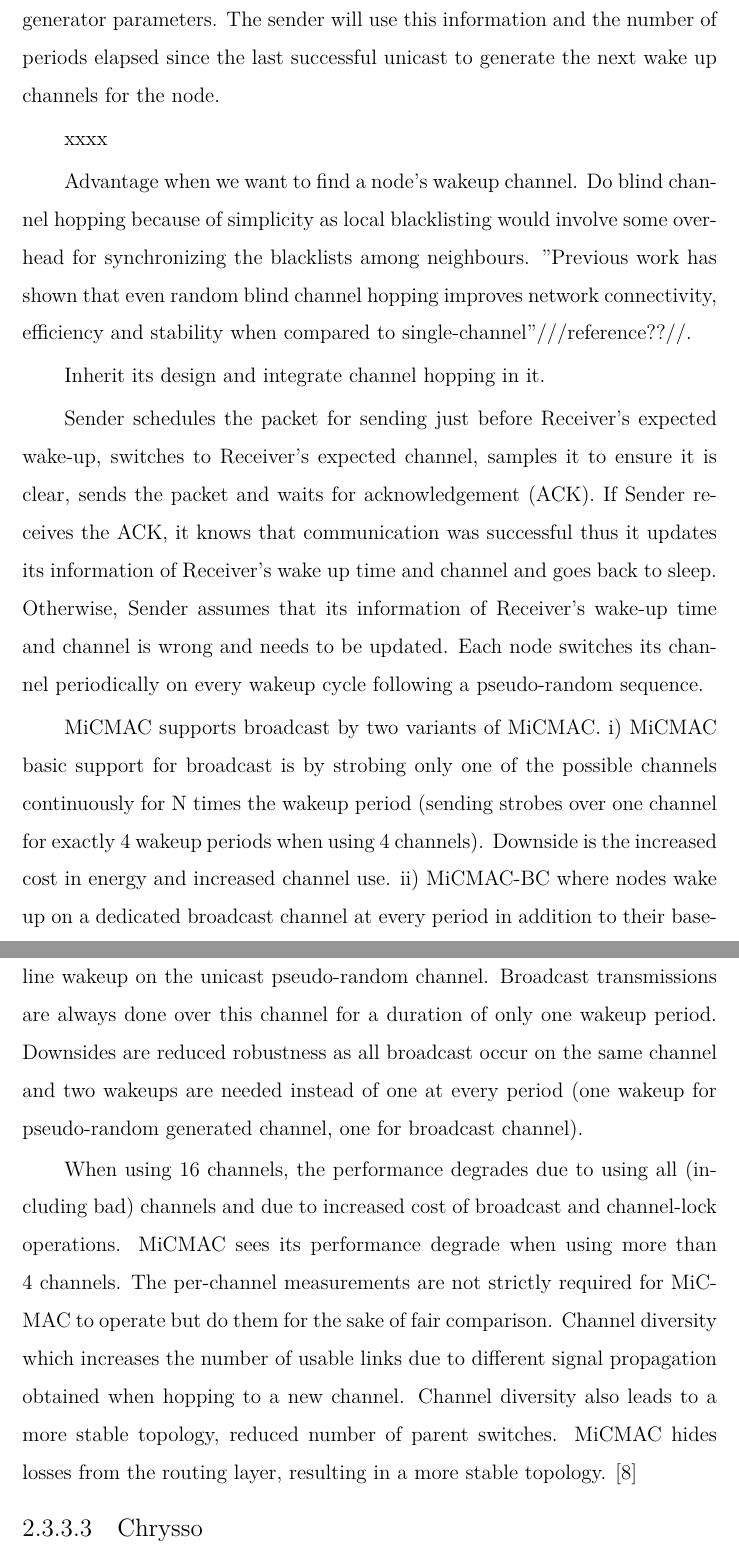
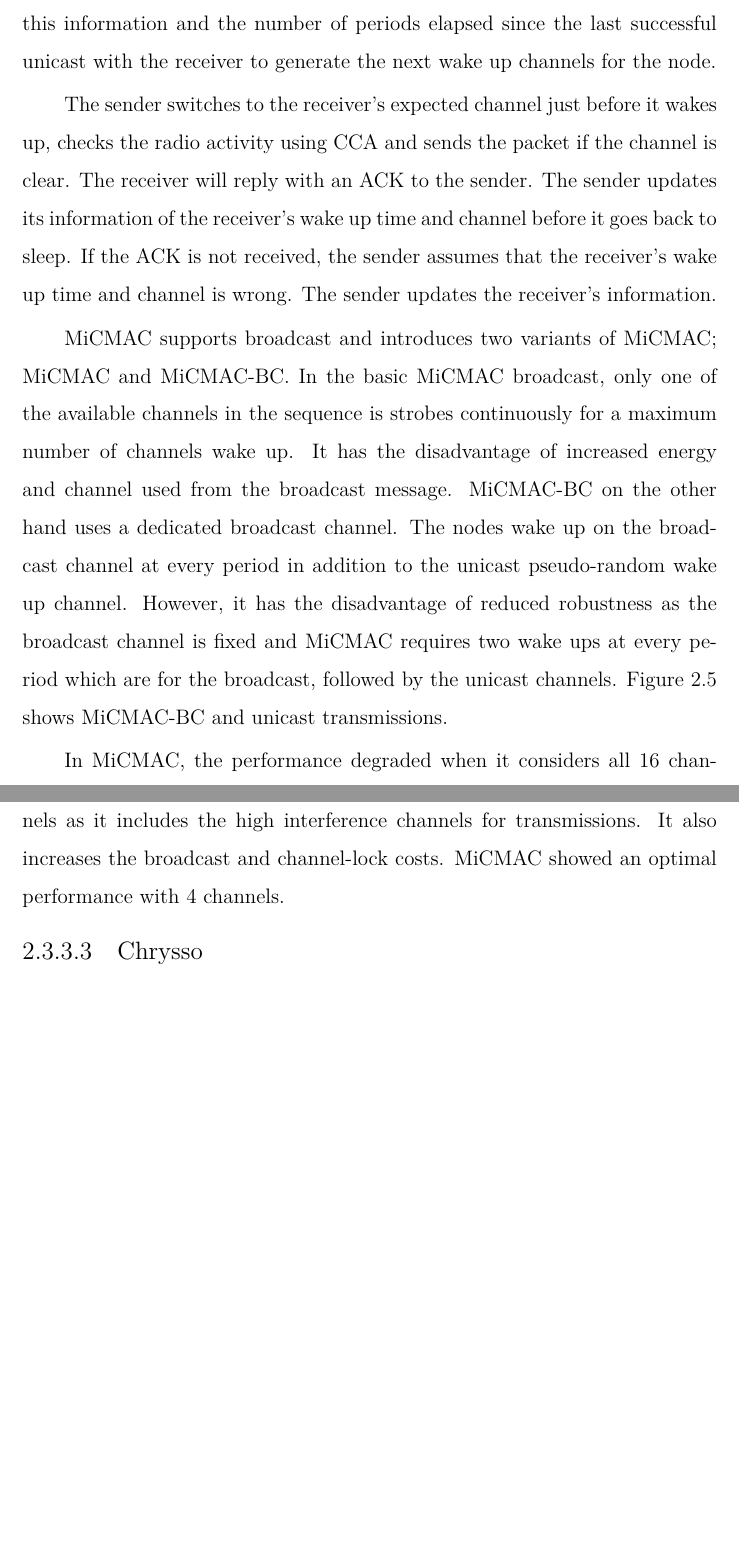
Before and after one commit to Noradila/transfer-thesis, a LaTeX thesis (transfer thesis latex/Main.tex, which reads transfer thesis latex/LiteratureReview.tex): two parts of pages 33 and 34 of 92, joined at a grey line, cut so that both start at the same text, the shorter picture padded with empty space. Compiled offline with XeLaTeX; a LaTeX package or settings file that is missing is left out.

Commit message:
updated LitRev - MiCMAC (figure)

```diff
--- a/transfer thesis latex/LiteratureReview.tex
+++ b/transfer thesis latex/LiteratureReview.tex
@@ -291,4 +291,4 @@ In MiCMAC, the node switches to different channel each time it wakes up. The cha
 
-When communication with the neighbour for the first time, the sender transmits strobes repeatedly on a channel for a maximum number of channels wake up. The sender picks any channel. The receiver wakes up on different channel each time and it will wake up exactly once on the sender's strobing channel. The receiver sends an ACK that includes the node's pseudo-random generator parameters. The sender will use this information and the number of periods elapsed since the last successful unicast to generate the next wake up channels for the node.
+When communication with the neighbour for the first time, the sender transmits strobes repeatedly on a channel for a maximum number of channels wake up. The sender picks any channel. The receiver wakes up on different channel each time following the pseudo-random sequence and it will wake up exactly once on the sender's strobing channel. The receiver sends an ACK that includes the node's pseudo-random generator parameters. The sender will use this information and the number of periods elapsed since the last successful unicast with the receiver to generate the next wake up channels for the node.
 
-xxxx
+The sender switches to the receiver's expected channel just before it wakes up, checks the radio activity using CCA and sends the packet if the channel is clear. The receiver will reply with an ACK to the sender. The sender updates its information of the receiver's wake up time and channel before it goes back to sleep. If the ACK is not received, the sender assumes that the receiver's wake up time and channel is wrong. The sender updates the receiver's information.
@@ -295,9 +300,23 @@ xxxx
+\label{fig_micmac}
+\end{figure}
+
+MiCMAC supports broadcast and introduces two variants of MiCMAC; MiCMAC and MiCMAC-BC. In the basic MiCMAC broadcast, only one of the available channels in the sequence is strobes continuously for a maximum number of channels wake up. It has the disadvantage of increased energy and channel used from the broadcast message. MiCMAC-BC on the other hand uses a dedicated broadcast channel. The nodes wake up on the broadcast channel at every period in addition to the unicast pseudo-random wake up channel. However, it has the disadvantage of reduced robustness as the broadcast channel is fixed and MiCMAC requires two wake ups at every period which are for the broadcast, followed by the unicast channels. Figure \ref{fig_micmac} shows MiCMAC-BC and unicast transmissions.
+
+In MiCMAC, the performance degraded when it considers all 16 channels as it includes the high interference channels for transmissions. It also increases the broadcast and channel-lock costs. MiCMAC showed an optimal performance with 4 channels.
+
+
+%When using 16 channels, the performance degrades due to using all (including bad) channels and due to increased cost of broadcast and channel-lock operations. MiCMAC sees its performance degrade when using more than 4 channels.
+%%The per-channel measurements are not strictly required for MiCMAC to operate but do them for the sake of fair comparison. Channel diversity which increases the number of usable links due to different signal propagation obtained when hopping to a new channel. Channel diversity also leads to a more stable topology, reduced number of parent switches. MiCMAC hides losses from the routing layer, resulting in a more stable topology. \cite{micmac}
+
+%MiCMAC supports broadcast by two variants of MiCMAC. i) MiCMAC basic support for broadcast is by strobing only one of the possible channels continuously for N times the wakeup period (sending strobes over one channel for exactly 4 wakeup periods when using 4 channels). Downside is the increased cost in energy and increased channel use. ii) MiCMAC-BC where nodes wake up on a dedicated broadcast channel at every period in addition to their baseline wakeup on the unicast pseudo-random channel. Broadcast transmissions are always done over this channel for a duration of only one wakeup period. Downsides are reduced robustness as all broadcast occur on the same channel and two wakeups are needed instead of one at every period (one wakeup for pseudo-random generated channel, one for broadcast channel).
+
+%Sender schedules the packet for sending just before Receiver's expected wake-up, switches to Receiver's expected channel, samples it to ensure it is clear, sends the packet and waits for acknowledgement (ACK). If Sender receives the ACK, it knows that communication was successful thus it updates its information of Receiver's wake up time and channel and goes back to sleep. Otherwise, Sender assumes that its information of Receiver's wake-up time and channel is wrong and needs to be updated. Each node switches its channel periodically on every wakeup cycle following a pseudo-random sequence.
 
 %When communicating with a neighbour for the first time, the sender picks any channel and transmits strobes repeatedly for a maximum of number of channels wakeup (e.g over four wakeups for four channels). Doing so guarantees that an idle receiver will wake up exactly once on the channel where the strobing occurs. Upon successful unicast reception, the receiver sends an ACK frame that includes the pseudo-random generator parameters so that the sender can compute the next wakeup channels.
 %Next time the same pair of nodes communicates, sender will calculate the next wakeup channel, by generating the receiver's next wakeup channel; taking into account the number of periods elapsed since the last successful unicast.
 
 %We generate the pseudo-random channel numbers using a Linear Congruential Generator (LCG). The sequences they generate are uniformly distributed and they are computationally simple.///what is it? reference!///. The generated sequences appear random and contain each possible number in the range exactly once before repeating the whole sequence again.
-Advantage when we want to find a node's wakeup channel. Do blind channel hopping because of simplicity as local blacklisting would involve some overhead for synchronizing the blacklists among neighbours. "Previous work has shown that even random blind channel hopping improves network connectivity, efficiency and stability when compared to single-channel"///reference??//.
+%%Advantage when we want to find a node's wakeup channel. Do blind channel hopping because of simplicity as local blacklisting would involve some overhead for synchronizing the blacklists among neighbours. "Previous work has shown that even random blind channel hopping improves network connectivity, efficiency and stability when compared to single-channel"///reference??//.
 %To increase optimizations, MiCMAC uses of predefined hopping sequence. Instead of calculating the hopping sequences at runtime, we provide a static table of all sequences used on the network. Each node simply selects its sequence according to its MAC address.
 
 
@@ -310,14 +329,8 @@ Advantage when we want to find a node's wakeup channel. Do blind channel hopping
 %MiCMAC is based on low-power listening and have nodes wakeup periodically on different channels.
 %MiCMAC is practical and independent from other layers in the protocol stack. MiCMAC employs pseudo-random channel hopping sequences.
 %MiCMAC inherits its basic design from ContikiMAC and extends it for efficient multi-channel support.
-Inherit its design and integrate channel hopping in it.
+%%Inherit its design and integrate channel hopping in it.
 %Each time a node wakes up to listen, it hops (switches) channel according to a pseudo-random sequence.
-
-Sender schedules the packet for sending just before Receiver's expected wake-up, switches to Receiver's expected channel, samples it to ensure it is clear, sends the packet and waits for acknowledgement (ACK). If Sender receives the ACK, it knows that communication was successful thus it updates its information of Receiver's wake up time and channel and goes back to sleep. Otherwise, Sender assumes that its information of Receiver's wake-up time and channel is wrong and needs to be updated. Each node switches its channel periodically on every wakeup cycle following a pseudo-random sequence.
-
-MiCMAC supports broadcast by two variants of MiCMAC. i) MiCMAC basic support for broadcast is by strobing only one of the possible channels continuously for N times the wakeup period (sending strobes over one channel for exactly 4 wakeup periods when using 4 channels). Downside is the increased cost in energy and increased channel use. ii) MiCMAC-BC where nodes wake up on a dedicated broadcast channel at every period in addition to their baseline wakeup on the unicast pseudo-random channel. Broadcast transmissions are always done over this channel for a duration of only one wakeup period. Downsides are reduced robustness as all broadcast occur on the same channel and two wakeups are needed instead of one at every period (one wakeup for pseudo-random generated channel, one for broadcast channel).
-
-When using 16 channels, the performance degrades due to using all (including bad) channels and due to increased cost of broadcast and channel-lock operations. MiCMAC sees its performance degrade when using more than 4 channels. The per-channel measurements are not strictly required for MiCMAC to operate but do them for the sake of fair comparison. Channel diversity which increases the number of usable links due to different signal propagation obtained when hopping to a new channel. Channel diversity also leads to a more stable topology, reduced number of parent switches. MiCMAC hides losses from the routing layer, resulting in a more stable topology. \cite{micmac}
 
 \subsubsection{Chrysso}
 //inner, outer, scan
```
Also changed, not shown: transfer thesis latex/Main.pdf, transfer thesis latex/micmac.pdf (added), transfer thesis latex/LiteratureReview.tex (7 more changed lines), 1 other file.
